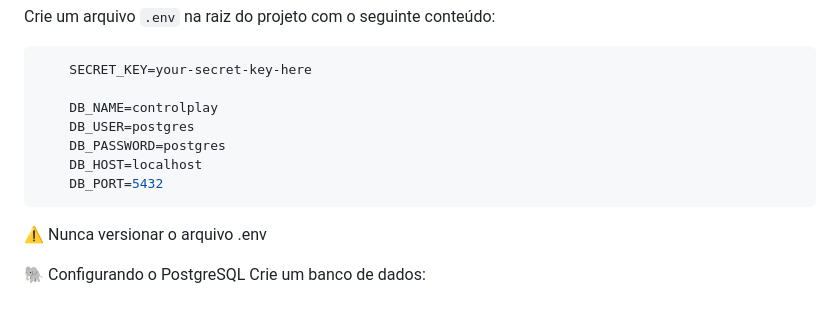
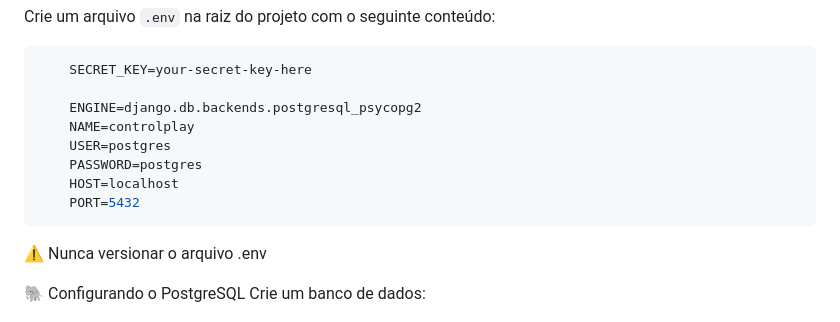
Before and after one commit to kakeiko/ControlPlay, a Markdown page: README.md, the part around the change. Drawn GitHub-style.

Commit message:
v0.1 README

````diff
--- a/README.md
+++ b/README.md
@@ -71,11 +71,12 @@ Crie um arquivo `.env` na raiz do projeto com o seguinte conteúdo:
 ```env
     SECRET_KEY=your-secret-key-here
 
-    DB_NAME=controlplay
-    DB_USER=postgres
-    DB_PASSWORD=postgres
-    DB_HOST=localhost
-    DB_PORT=5432
+    ENGINE=django.db.backends.postgresql_psycopg2
+    NAME=controlplay
+    USER=postgres
+    PASSWORD=postgres
+    HOST=localhost
+    PORT=5432
 ```
 ⚠️ Nunca versionar o arquivo .env
 
````
